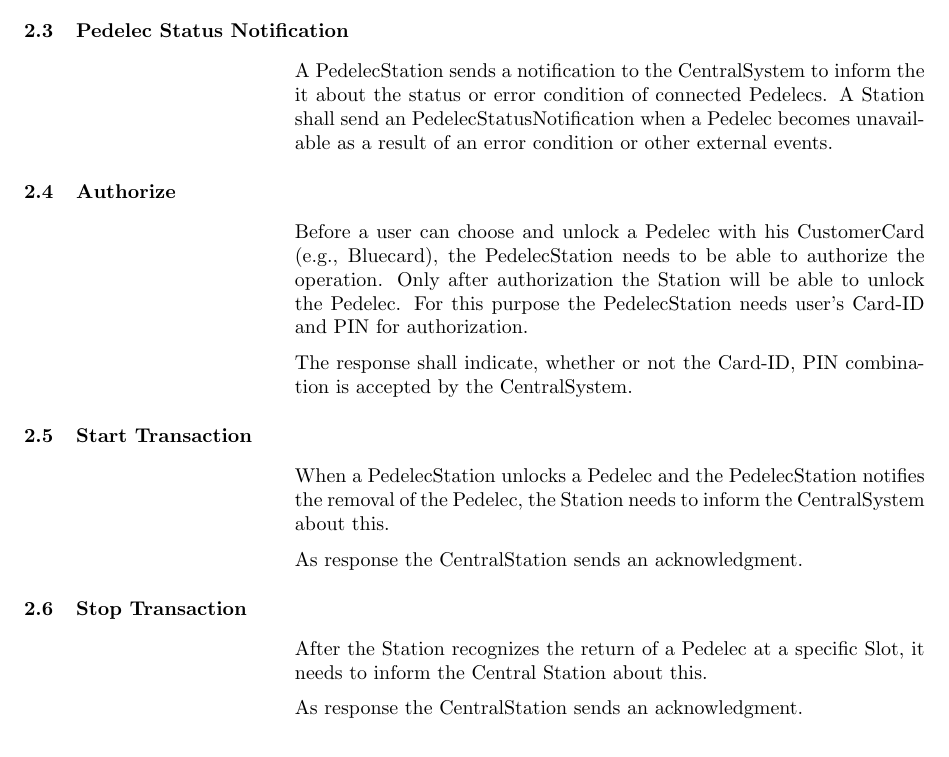
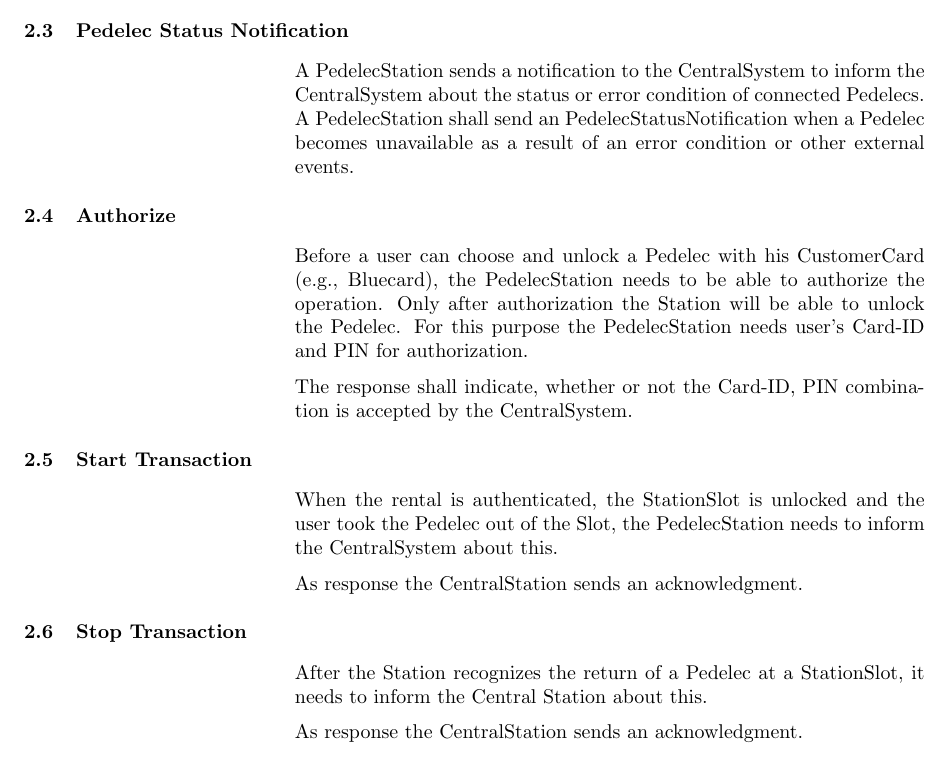
Before and after one commit to RWTH-i5-IDSG/ps-cms-protocol, a LaTeX document (protocol.tex, which reads sections/02.tex): part of page 3 of 7, cut so that both start at the same text. Compiled offline with pdfLaTeX.

Commit message:
updates init by station

```diff
--- a/sections/02.tex
+++ b/sections/02.tex
@@ -16,7 +16,7 @@ A PedelecStation sends a notification to the CentralSystem to inform the Central
 
 \subsection{Pedelec Status Notification}
 
-A PedelecStation sends a notification to the CentralSystem to inform the it about the status or error condition of connected Pedelecs. A Station shall send an PedelecStatusNotification when a Pedelec becomes unavailable as a result of an error condition or other external events.
+A PedelecStation sends a notification to the CentralSystem to inform the CentralSystem about the status or error condition of connected Pedelecs. A PedelecStation shall send an PedelecStatusNotification when a Pedelec becomes unavailable as a result of an error condition or other external events.
 
 \subsection{Authorize}
 
@@ -26,13 +26,13 @@ The response shall indicate, whether or not the Card-ID, PIN combination is acce
 
 \subsection{Start Transaction}
 
-When a PedelecStation unlocks a Pedelec and the PedelecStation notifies the removal of the Pedelec, the Station needs to inform the CentralSystem about this.
+When the rental is authenticated, the StationSlot is unlocked and the user took the Pedelec out of the Slot, the PedelecStation needs to inform the CentralSystem about this.
 
 As response the CentralStation sends an acknowledgment.
 
 \subsection{Stop Transaction}
 
-After the Station recognizes the return of a Pedelec at a specific Slot, it needs to inform the Central Station about this.
+After the Station recognizes the return of a Pedelec at a StationSlot, it needs to inform the Central Station about this.
 
 As response the CentralStation sends an acknowledgment.
 
```
